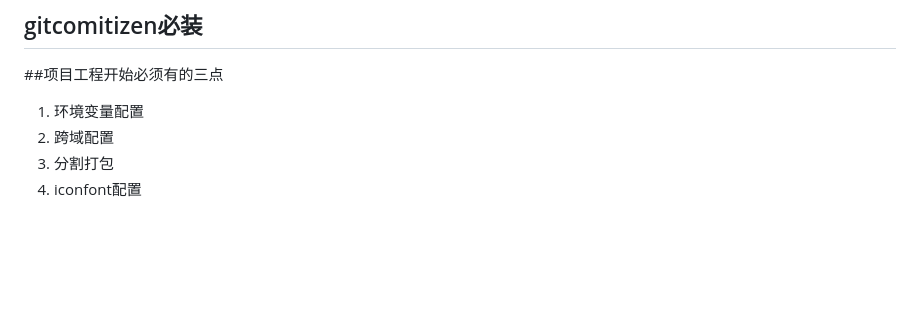
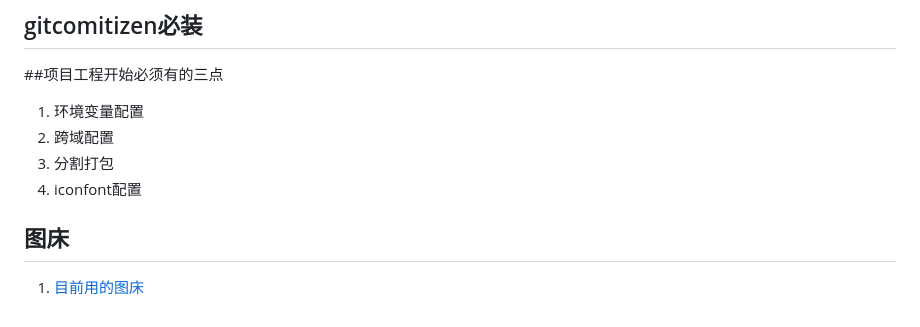
Before and after one commit to dunkezhang/summary, a Markdown page: 前端环境配置.md, the part around the change. GitHub-like rendering; blank space fills up the shorter version.

```diff
--- a/前端环境配置.md
+++ b/前端环境配置.md
@@ -40,3 +40,6 @@
 2. 跨域配置
 3. 分割打包
 4. iconfont配置
+
+## 图床
+1. [目前用的图床](https://imgchr.com/)
```
Also changed, not shown: bfc/bfc.md (+43 -3 lines), bfc/img/float-after.png (added), bfc/img/float-before.png (added), bfc/img/two-columns.png (added), bfc/img/two-colums-adaptive.png (added), 3 other files.
